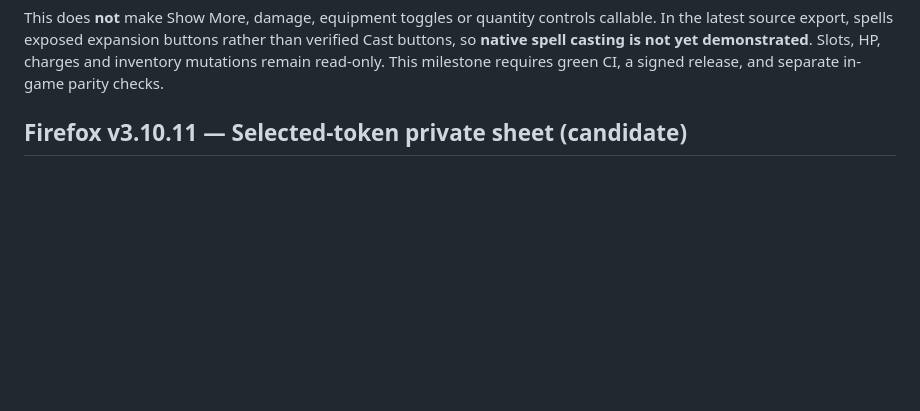
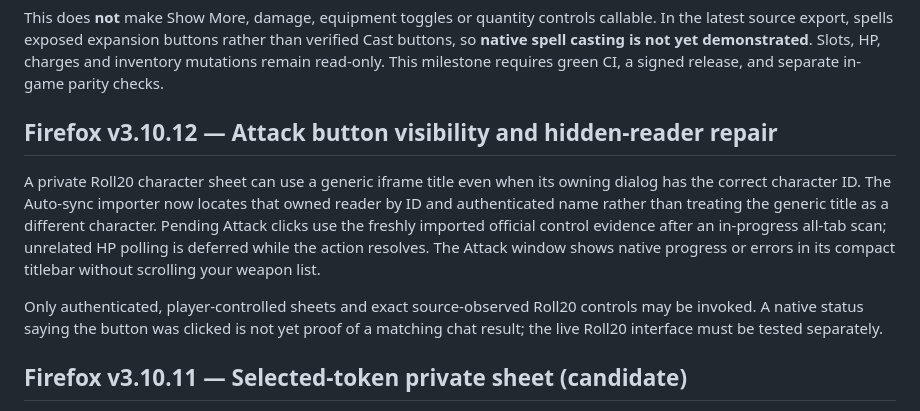
Before and after one commit to newnetmp3/roll20embetterment, a Markdown page: README.md, the part around the change. GitHub-like rendering; blank space fills up the shorter version.

Commit message:
docs: explain attack status, generic titles and native limitations

```diff
--- a/README.md
+++ b/README.md
@@ -64,6 +64,12 @@ buttons rather than verified Cast buttons, so **native spell casting is not
 yet demonstrated**. Slots, HP, charges and inventory mutations remain
 read-only. This milestone requires green CI, a signed release, and separate
 in-game parity checks.
+
+## Firefox v3.10.12 — Attack button visibility and hidden-reader repair
+
+A private Roll20 character sheet can use a generic iframe title even when its owning dialog has the correct character ID. The Auto-sync importer now locates that owned reader by ID and authenticated name rather than treating the generic title as a different character. Pending Attack clicks use the freshly imported official control evidence after an in-progress all-tab scan; unrelated HP polling is deferred while the action resolves. The Attack window shows native progress or errors in its compact titlebar without scrolling your weapon list.
+
+Only authenticated, player-controlled sheets and exact source-observed Roll20 controls may be invoked. A native status saying the button was clicked is not yet proof of a matching chat result; the live Roll20 interface must be tested separately.
 
 ## Firefox v3.10.11 — Selected-token private sheet (candidate)
 
```
